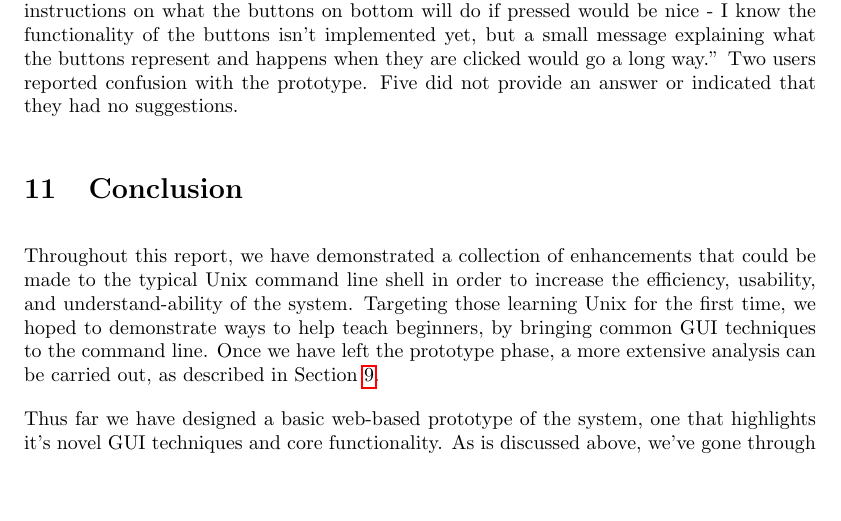
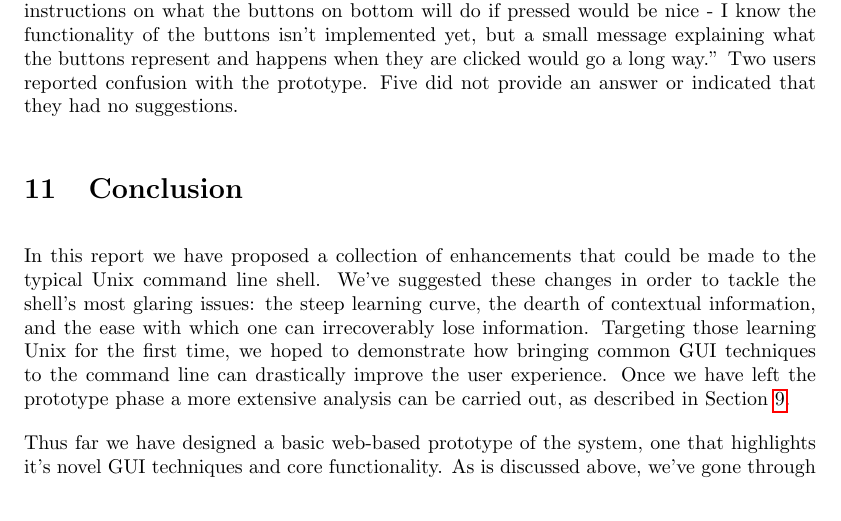
Before and after one commit to izzycecil/terminal_fever, a LaTeX document (doc/documentation.tex, which reads doc/conc.tex): part of page 31 of 32, cut so that both start at the same text, the shorter picture padded with empty space. Compiled offline with pdfLaTeX.

Commit message:
Start work on conclusion

```diff
--- a/doc/conc.tex
+++ b/doc/conc.tex
@@ -1,10 +1,12 @@
-Throughout this report, we have demonstrated a collection of enhancements that
-could be made to the typical Unix command line shell in order to increase the
-efficiency, usability, and understand-ability of the system. Targeting those
-learning Unix for the first time, we hoped to demonstrate ways to help teach
-beginners, by bringing common GUI techniques to the command line. Once we have
-left the prototype phase, a more extensive analysis can be carried out, as
-described in Section \ref{sec:eval}.
+In this report we have proposed a collection of enhancements that
+could be made to the typical Unix command line shell. We've suggested these
+changes in order to tackle the shell's most glaring issues: the steep learning
+curve, the dearth of contextual information, and the ease with which one can
+irrecoverably lose information. Targeting those learning Unix for the first
+time, we hoped to demonstrate how bringing common GUI techniques to the command
+line can drastically improve the user experience. Once we have left the
+prototype phase a more extensive analysis can be carried out, as described in
+Section \ref{sec:eval}.
 
 Thus far we have designed a basic web-based prototype of the system, one that
 highlights it's novel GUI techniques and core functionality. As is discussed
```
